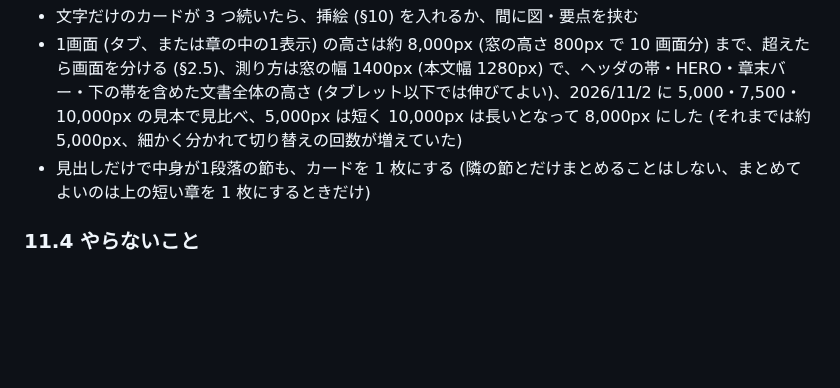
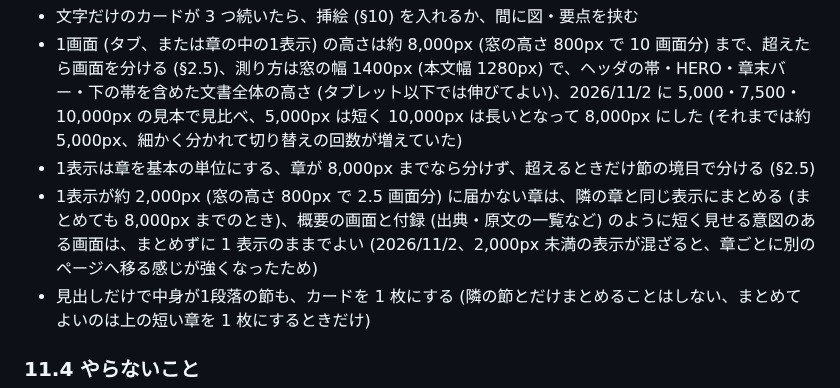
Before and after one commit to komorebi-tools/design-system, a Markdown page: REPORT.md, the part around the change. Drawn GitHub-style; blank space fills up the shorter version.

Commit message:
docs: REPORT.md で1表示を章単位とし、2,000px に届かない章は隣とまとめる (概要・付録など短く見せる画面は除く) と決める (11.3)

```diff
--- a/REPORT.md
+++ b/REPORT.md
@@ -676,6 +676,8 @@ HERO に画像を使うとき (§3) とは別の話で、HERO は写真、ここ
 - 数えるのは本文の段落 (p・強調段落) だけ、図の注記・出典・箇条書きの項目・表は数えない
 - 文字だけのカードが 3 つ続いたら、挿絵 (§10) を入れるか、間に図・要点を挟む
 - 1画面 (タブ、または章の中の1表示) の高さは約 8,000px (窓の高さ 800px で 10 画面分) まで、超えたら画面を分ける (§2.5)、測り方は窓の幅 1400px (本文幅 1280px) で、ヘッダの帯・HERO・章末バー・下の帯を含めた文書全体の高さ (タブレット以下では伸びてよい)、2026/11/2 に 5,000・7,500・10,000px の見本で見比べ、5,000px は短く 10,000px は長いとなって 8,000px にした (それまでは約 5,000px、細かく分かれて切り替えの回数が増えていた)
+- 1表示は章を基本の単位にする、章が 8,000px までなら分けず、超えるときだけ節の境目で分ける (§2.5)
+- 1表示が約 2,000px (窓の高さ 800px で 2.5 画面分) に届かない章は、隣の章と同じ表示にまとめる (まとめても 8,000px までのとき)、概要の画面と付録 (出典・原文の一覧など) のように短く見せる意図のある画面は、まとめずに 1 表示のままでよい (2026/11/2、2,000px 未満の表示が混ざると、章ごとに別のページへ移る感じが強くなったため)
 - 見出しだけで中身が1段落の節も、カードを 1 枚にする (隣の節とだけまとめることはしない、まとめてよいのは上の短い章を 1 枚にするときだけ)
 
 ### 11.4 やらないこと
```
